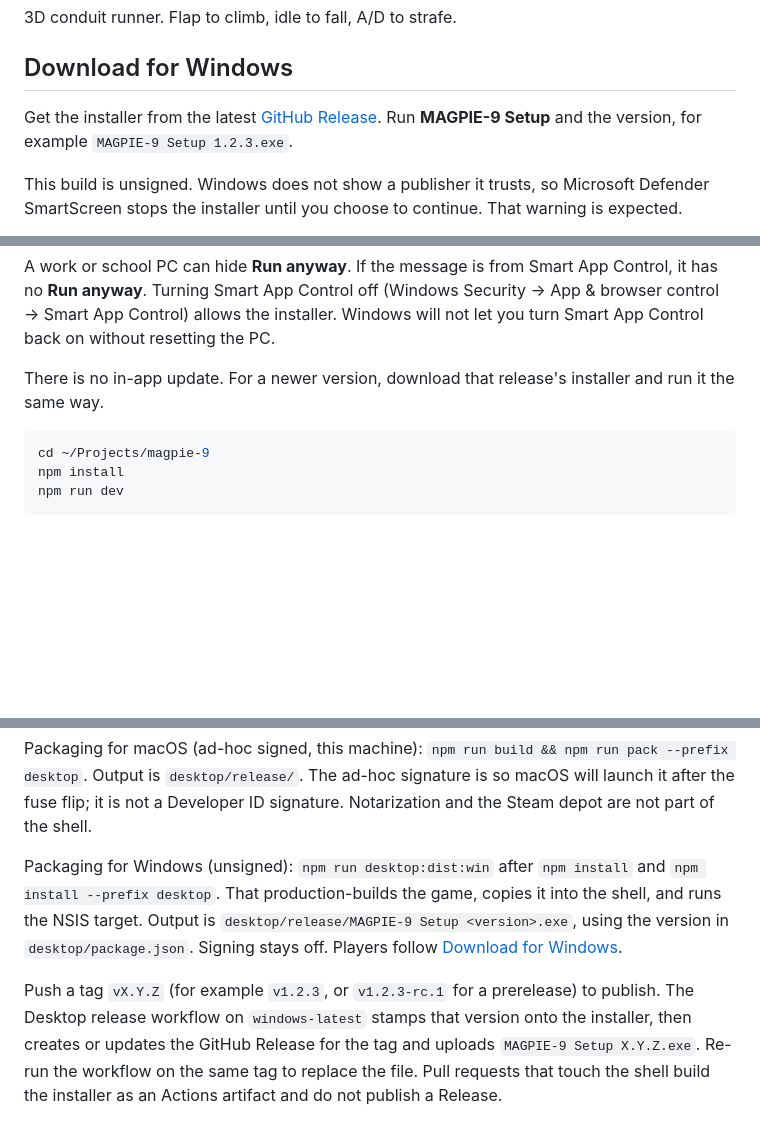
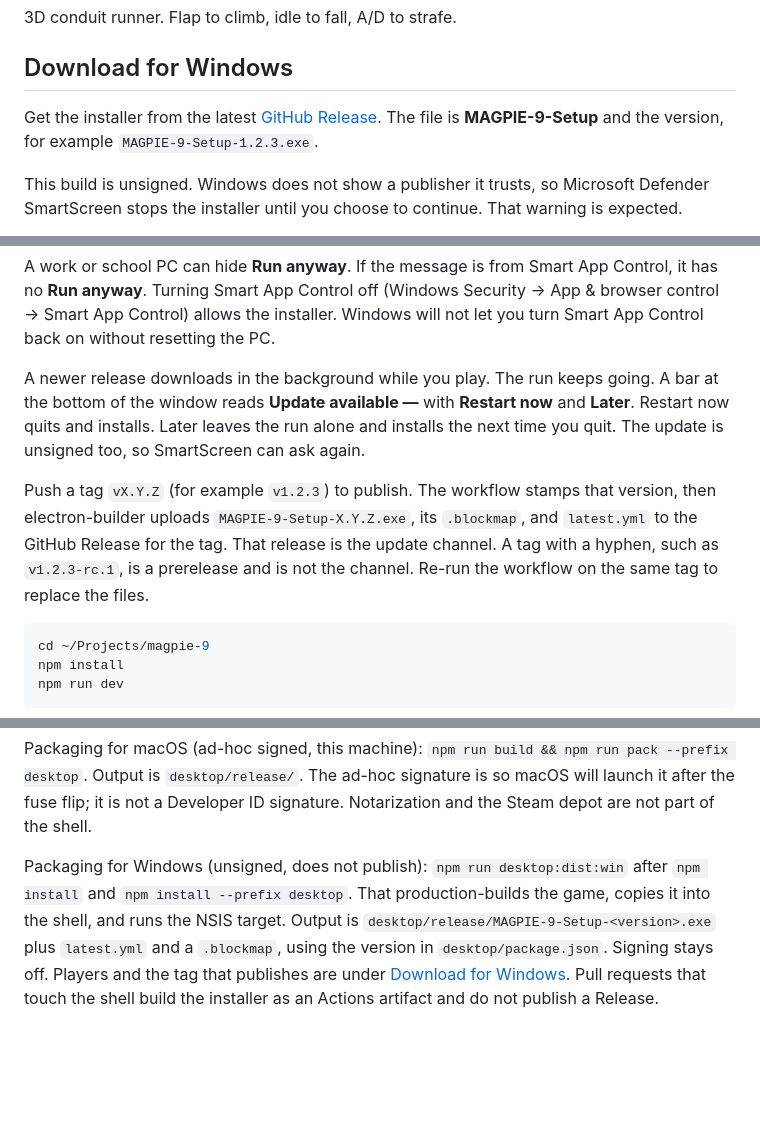
Before and after one commit to TheSameCat2/magpie-9, a Markdown page: README.md, 3 parts joined by grey strips. Rendered like a GitHub page; blank space fills up the shorter version.

Commit message:
docs: describe the update bar and the tag that publishes it
Keep the SmartScreen steps at the top of the README and note that a
vX.Y.Z tag is the Windows update channel.

Co-authored-by: TheSameCat <TheSameCat2@users.noreply.github.com>

````diff
--- a/README.md
+++ b/README.md
@@ -6,8 +6,8 @@
 
 Get the installer from the latest
 [GitHub Release](https://github.com/TheSameCat2/magpie-9/releases/latest).
-Run **MAGPIE-9 Setup** and the version, for example
-`MAGPIE-9 Setup 1.2.3.exe`.
+The file is **MAGPIE-9-Setup** and the version, for example
+`MAGPIE-9-Setup-1.2.3.exe`.
 
 This build is unsigned. Windows does not show a publisher it trusts, so
 Microsoft Defender SmartScreen stops the installer until you choose to
@@ -28,8 +28,18 @@ App Control, it has no **Run anyway**. Turning Smart App Control off
 installer. Windows will not let you turn Smart App Control back on without
 resetting the PC.
 
-There is no in-app update. For a newer version, download that release's
-installer and run it the same way.
+A newer release downloads in the background while you play. The run keeps
+going. A bar at the bottom of the window reads **Update available —** with
+**Restart now** and **Later**. Restart now quits and installs. Later leaves
+the run alone and installs the next time you quit. The update is unsigned
+too, so SmartScreen can ask again.
+
+Push a tag `vX.Y.Z` (for example `v1.2.3`) to publish. The workflow stamps
+that version, then electron-builder uploads `MAGPIE-9-Setup-X.Y.Z.exe`, its
+`.blockmap`, and `latest.yml` to the GitHub Release for the tag. That
+release is the update channel. A tag with a hyphen, such as `v1.2.3-rc.1`,
+is a prerelease and is not the channel. Re-run the workflow on the same tag
+to replace the files.
 
 ```bash
 cd ~/Projects/magpie-9
@@ -185,16 +195,11 @@ Output is `desktop/release/`. The ad-hoc signature is so macOS will launch it
 after the fuse flip; it is not a Developer ID signature. Notarization and the
 Steam depot are not part of the shell.
 
-Packaging for Windows (unsigned): `npm run desktop:dist:win` after
-`npm install` and `npm install --prefix desktop`. That production-builds the
-game, copies it into the shell, and runs the NSIS target. Output is
-`desktop/release/MAGPIE-9 Setup <version>.exe`, using the version in
-`desktop/package.json`. Signing stays off. Players follow
-[Download for Windows](#download-for-windows).
-
-Push a tag `vX.Y.Z` (for example `v1.2.3`, or `v1.2.3-rc.1` for a prerelease)
-to publish. The Desktop release workflow on `windows-latest` stamps that
-version onto the installer, then creates or updates the GitHub Release for
-the tag and uploads `MAGPIE-9 Setup X.Y.Z.exe`. Re-run the workflow on the
-same tag to replace the file. Pull requests that touch the shell build the
-installer as an Actions artifact and do not publish a Release.
+Packaging for Windows (unsigned, does not publish): `npm run desktop:dist:win`
+after `npm install` and `npm install --prefix desktop`. That production-builds
+the game, copies it into the shell, and runs the NSIS target. Output is
+`desktop/release/MAGPIE-9-Setup-<version>.exe` plus `latest.yml` and a
+`.blockmap`, using the version in `desktop/package.json`. Signing stays off.
+Players and the tag that publishes are under
+[Download for Windows](#download-for-windows). Pull requests that touch the
+shell build the installer as an Actions artifact and do not publish a Release.
````
